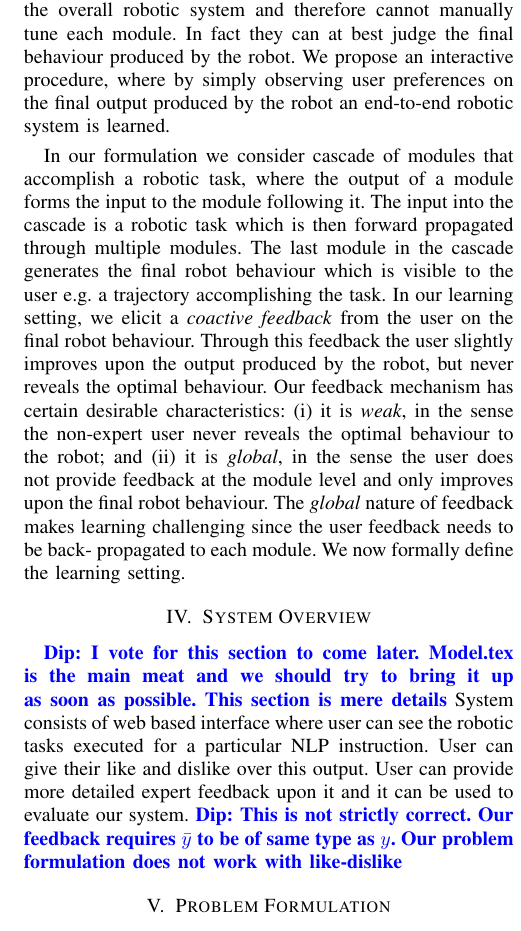
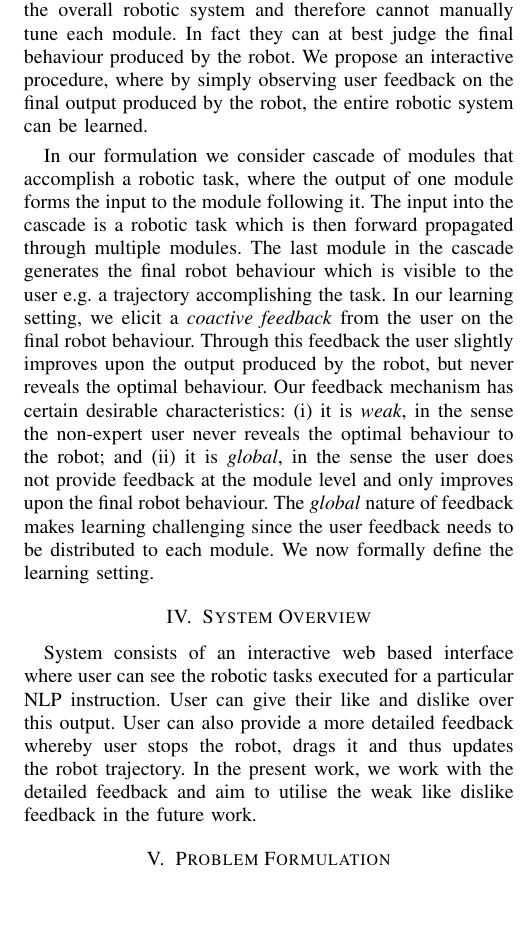
Before and after one commit to RoboBrainCode/Report, a LaTeX paper (Report/main.tex, which reads Report/overview.tex): part of one column of page 2 of 4, cut so that both start at the same text, the shorter picture padded with empty space. Compiled offline with pdfLaTeX.

Commit message:
modified overview

```diff
--- a/Report/overview.tex
+++ b/Report/overview.tex
@@ -2,17 +2,11 @@
 \section{Problem Overview}
 
 An end-to-end robotic system consist of cascade of modules which are designed to enable specific robotic abilities such as grasping, path planning, language understanding etc. In this
-work we address the problem of learning such end-to-end systems in an interactive manner with a human-in-the-loop. We want the interactive learning procedure to be easy for any non-expert user to use. Such non-expert users are typically agnostic to the individual modules involved in the overall robotic system and therefore cannot manually tune each module. In fact they can at best judge the final behaviour produced by the robot. We propose an interactive procedure, where by simply observing user preferences on the final output produced by the robot an end-to-end robotic system is learned.
+work we address the problem of learning such end-to-end systems in an interactive manner with a human-in-the-loop. We want the interactive learning procedure to be easy for any non-expert user to use. Such non-expert users are typically agnostic to the individual modules involved in the overall robotic system and therefore cannot manually tune each module. In fact they can at best judge the final behaviour produced by the robot. We propose an interactive procedure, where by simply observing user feedback on the final output produced by the robot, the entire robotic system can be learned.
 
-In our formulation we consider cascade of modules that accomplish a robotic task, where the output of a module forms the input to the module following it. The input into the cascade is a robotic task which is then forward propagated through multiple modules. The last module in the cascade generates the final robot behaviour which is visible to the user e.g. a trajectory accomplishing the task. In our learning setting, we elicit a \textit{coactive feedback} from the user on the final robot behaviour. Through this feedback the user slightly improves upon the output produced by the robot, but never reveals the optimal behaviour. Our feedback mechanism has certain desirable characteristics: (i) it is \textit{weak}, in the sense the non-expert user never reveals the optimal behaviour to the robot; and (ii) it is \textit{global}, in the sense the user does not provide feedback at the module level and only improves upon the final robot behaviour. The \textit{global} nature of feedback makes learning challenging since the user feedback needs to be back-
-propagated to each module. We now formally define the learning setting.
+In our formulation we consider cascade of modules that accomplish a robotic task, where the output of one module forms the input to the module following it. The input into the cascade is a robotic task which is then forward propagated through multiple modules. The last module in the cascade generates the final robot behaviour which is visible to the user e.g. a trajectory accomplishing the task. In our learning setting, we elicit a \textit{coactive feedback} from the user on the final robot behaviour. Through this feedback the user slightly improves upon the output produced by the robot, but never reveals the optimal behaviour. Our feedback mechanism has certain desirable characteristics: (i) it is \textit{weak}, in the sense the non-expert user never reveals the optimal behaviour to the robot; and (ii) it is \textit{global}, in the sense the user does not provide feedback at the module level and only improves upon the final robot behaviour. The \textit{global} nature of feedback makes learning challenging since the user feedback needs to be distributed to each module. We now formally define the learning setting.
 
 \section{System Overview}
-\todo{Dip: I vote for this section to come later. Model.tex is the main meat and we should try to
-bring it up as soon as possible. This section is mere details}
-System consists of web based interface where user can see the robotic tasks
+System consists of an interactive web based interface where user can see the robotic tasks
 executed for a particular NLP instruction. User can give their like and dislike
-over this output. User can provide more detailed expert feedback upon it and it
-can be used to evaluate our system.  \todo{Dip: This is not strictly correct. Our feedback
-requires $\bar{y}$ to be of same type as $y$. Our problem formulation does not work with
-like-dislike}
+over this output. User can also provide a more detailed feedback whereby user stops the robot, drags it and thus updates the robot trajectory. In the present work, we work with the detailed feedback and aim to utilise the weak like dislike feedback in the future work.
```
